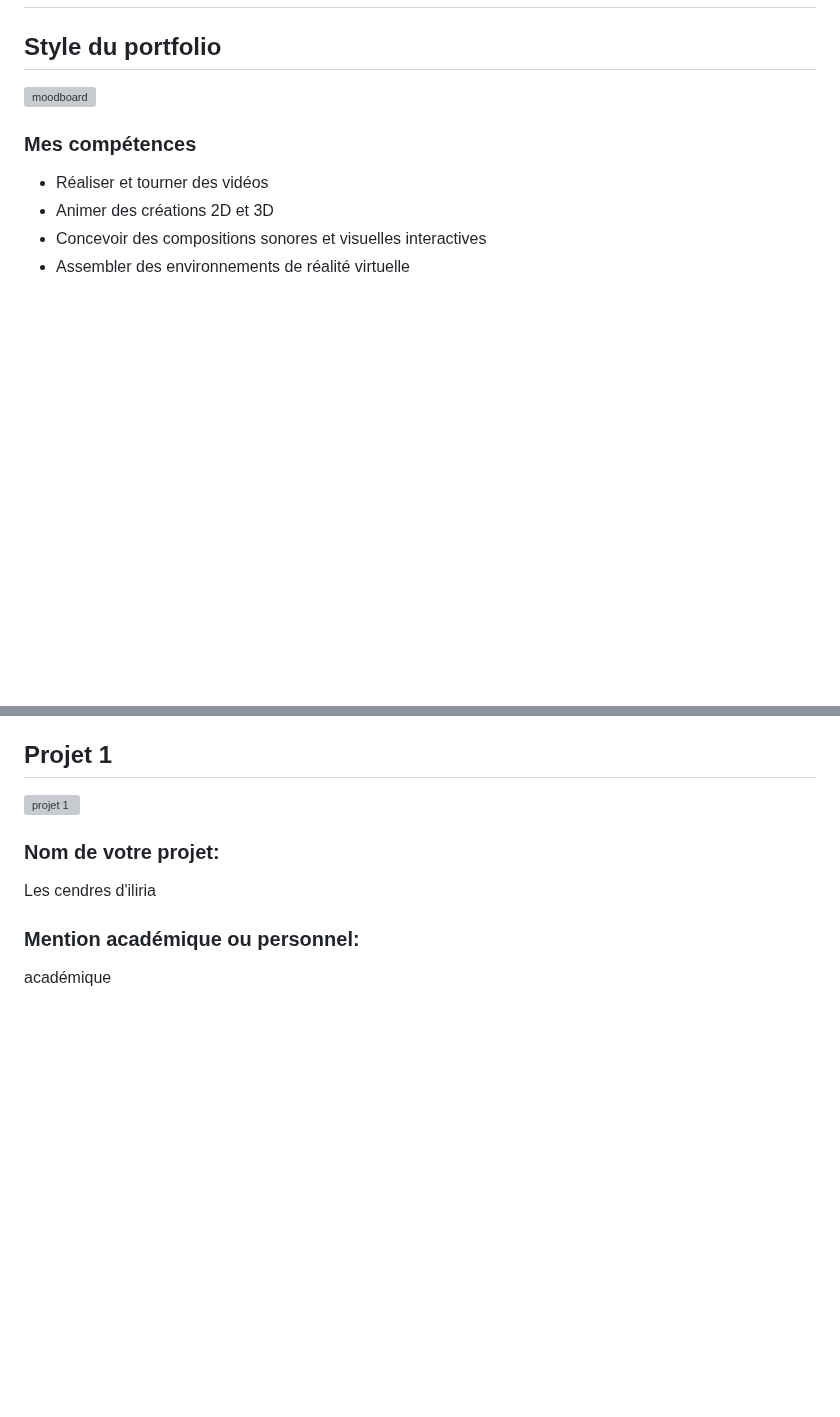
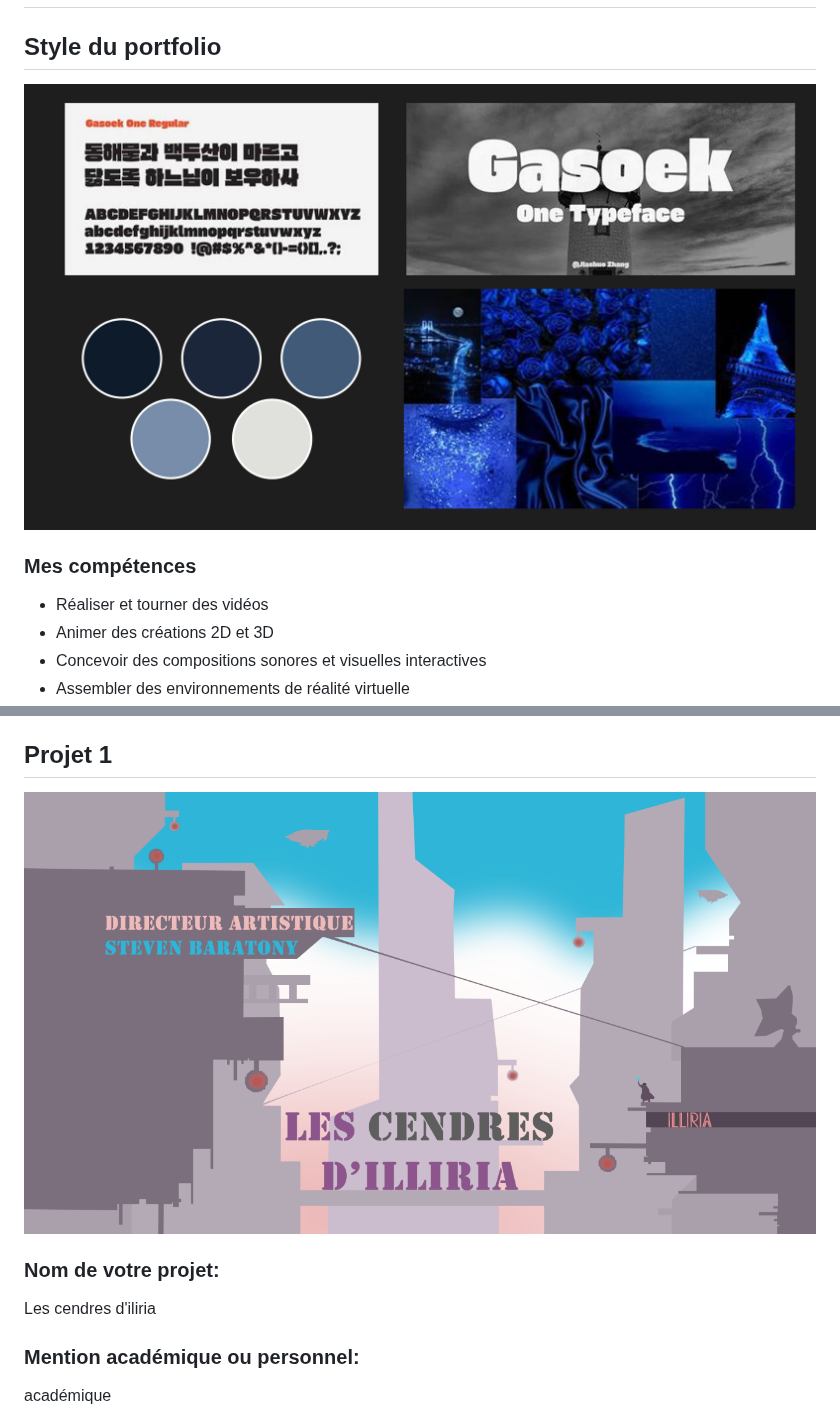
Before and after one commit to t1ctac19/portofolio-lucas-bonneau, a Markdown page: documentation/PLANIFICATION.md, 2 parts joined by grey strips. Rendered like a GitHub page; blank space fills up the shorter version; grey boxes are pictures that could not be loaded.

Commit message:
Fix image paths in PLANIFICATION.md
Updated image paths in PLANIFICATION.md to use relative paths.

```diff
--- a/documentation/PLANIFICATION.md
+++ b/documentation/PLANIFICATION.md
@@ -2,9 +2,7 @@
 
 ## Style du portfolio
 
-![moodboard](assets/images/moodboard.jpg)
-
-###
+![moodboard](../assets/images/moodboard.jpg)
 
 ### Mes compétences
 
@@ -40,7 +38,7 @@
 
 ## Projet 1
 
-![projet 1](medias/iliria.png)
+![projet 1](../assets/images/iliria.png)
 
 
 
```
Also changed, not shown: other parts of documentation/PLANIFICATION.md (+3 -3 lines).
